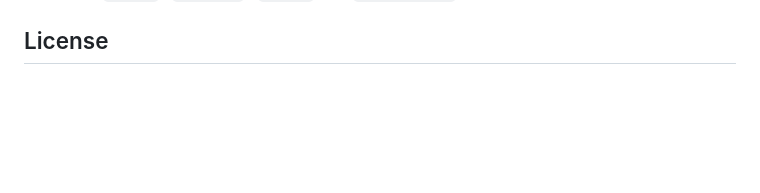
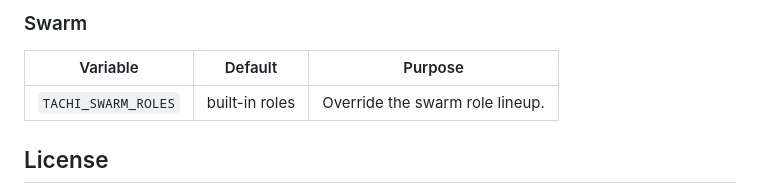
Before and after one commit to byPawel/tachi-agent, a Markdown page: README.md, the part around one of its changes. Drawn GitHub-style; blank space fills up the shorter version.

```diff
--- a/README.md
+++ b/README.md
@@ -218,3 +264,8 @@ Implement `Driver` / `ToolHost` / `Memory` (see `src/types.ts`) to extend; no co
+### Swarm
+| Variable | Default | Purpose |
+|---|---|---|
+| `TACHI_SWARM_ROLES` | built-in roles | Override the swarm role lineup. |
+
 ## License
 
 MIT — see [LICENSE](LICENSE). tachi-agent is a pluggable client meant to be embedded by other agents; the council's provider keys and the persistent-memory backend live behind the MCP wire (`tachibot-mcp`, `dokoro`), so an MIT client and the server it calls compose cleanly.
```
Also changed, not shown: other parts of README.md (+46 -0 lines).
